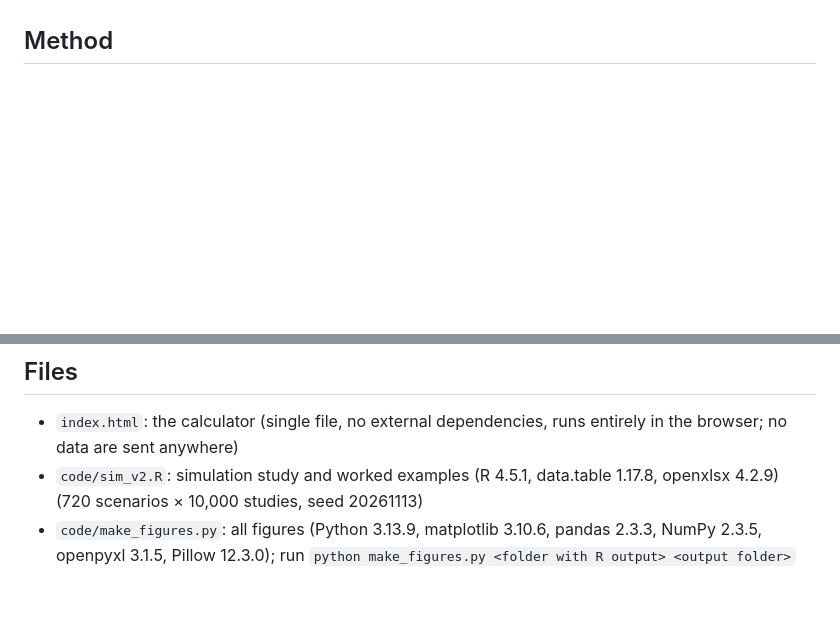
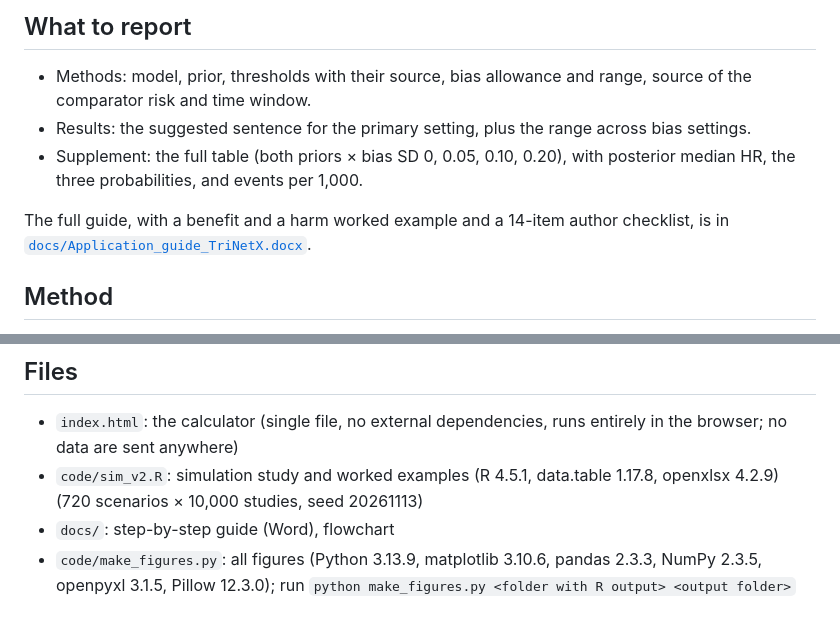
Before and after one commit to emantoraih/trinetx-bayes-calculator, a Markdown page: README.md, 2 parts joined by grey strips. Drawn GitHub-style; blank space fills up the shorter version.

```diff
--- a/README.md
+++ b/README.md
@@ -17,3 +31,9 @@ A free calculator that turns a hazard ratio (or risk ratio) and its 95% confiden
+## What to report
+- Methods: model, prior, thresholds with their source, bias allowance and range, source of the comparator risk and time window.
+- Results: the suggested sentence for the primary setting, plus the range across bias settings.
+- Supplement: the full table (both priors × bias SD 0, 0.05, 0.10, 0.20), with posterior median HR, the three probabilities, and events per 1,000.
+
+The full guide, with a benefit and a harm worked example and a 14-item author checklist, is in [`docs/Application_guide_TriNetX.docx`](docs/Application_guide_TriNetX.docx).
 
 ## Method
 SE = [ln(upper) − ln(lower)] / 3.92, assuming a two-sided 95% interval calculated on the log scale. Total variance = SE² + σb². Normal prior on the log ratio (skeptical: mean 0, SD 0.136). The posterior is normal and is calculated in closed form. Probabilities are areas of the posterior below, between, and above the chosen thresholds (default 0.90 and exactly 1/0.90, shown as 1.11). The P value shown is an approximate Wald P value recalculated from the interval.
@@ -25,6 +45,7 @@ The allowance for systematic error is centered on zero. It widens the uncertaint
 ## Files
 - `index.html`: the calculator (single file, no external dependencies, runs entirely in the browser; no data are sent anywhere)
 - `code/sim_v2.R`: simulation study and worked examples (R 4.5.1, data.table 1.17.8, openxlsx 4.2.9) (720 scenarios × 10,000 studies, seed 20261113)
+- `docs/`: step-by-step guide (Word), flowchart
 - `code/make_figures.py`: all figures (Python 3.13.9, matplotlib 3.10.6, pandas 2.3.3, NumPy 2.3.5, openpyxl 3.1.5, Pillow 12.3.0); run `python make_figures.py <folder with R output> <output folder>`
 
 ## Verification
```
Also changed, not shown: other parts of README.md (+16 -2 lines), docs/flowchart.png (added), 3 other files.
